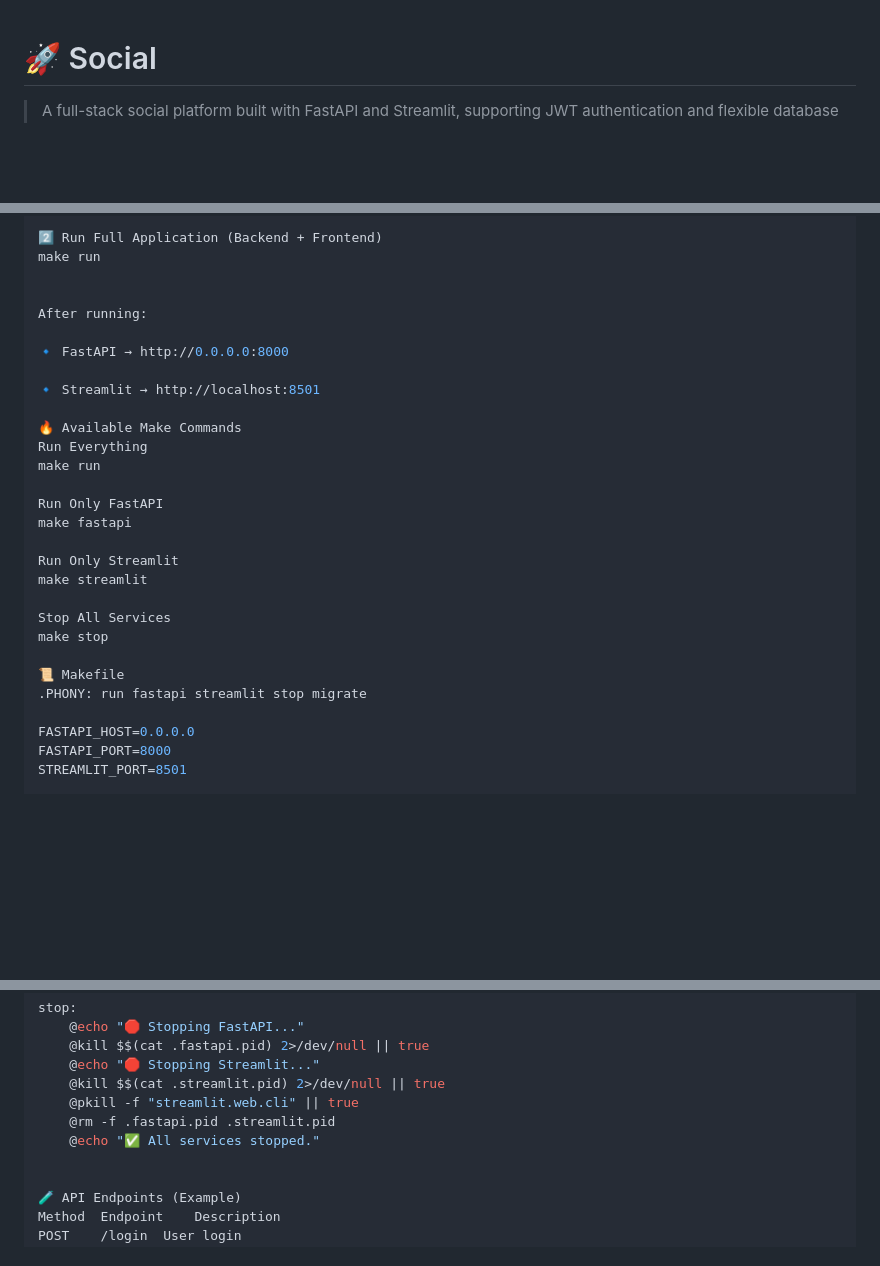
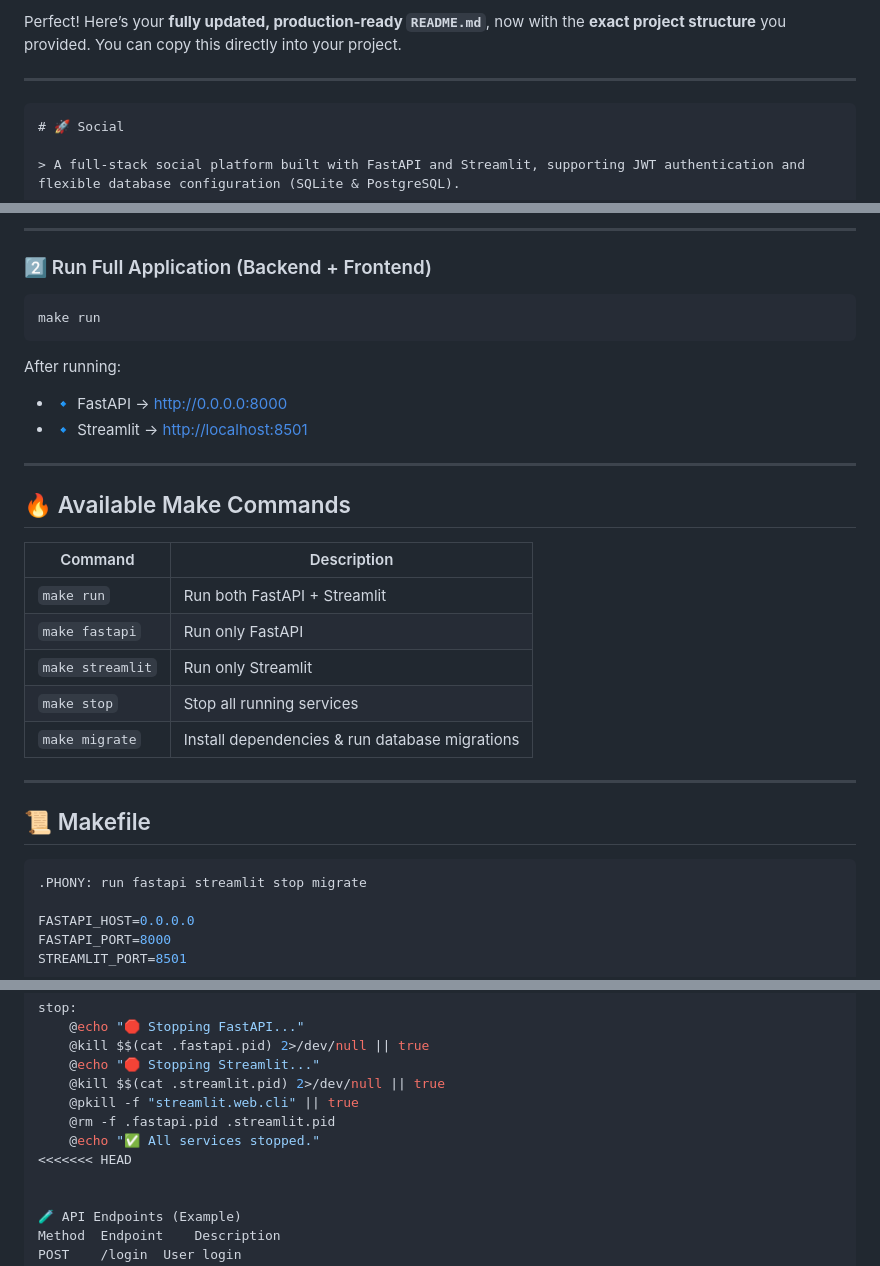
Before and after one commit to jitenx/fastapi_social, a Markdown page: README.md, 3 parts joined by grey strips. Rendered like a GitHub page; blank space fills up the shorter version.

````diff
--- a/README.md
+++ b/README.md
@@ -1,3 +1,8 @@
+Perfect! Here’s your **fully updated, production-ready `README.md`**, now with the **exact project structure** you provided. You can copy this directly into your project.
+
+---
+
+```markdown
 # 🚀 Social
 
 > A full-stack social platform built with FastAPI and Streamlit, supporting JWT authentication and flexible database configuration (SQLite & PostgreSQL).
@@ -154,28 +174,34 @@ make migrate
 
-2️⃣ Run Full Application (Backend + Frontend)
+---
+
+### 2️⃣ Run Full Application (Backend + Frontend)
+
+```bash
 make run
-
+```
 
 After running:
 
-🔹 FastAPI → http://0.0.0.0:8000
+* 🔹 FastAPI → [http://0.0.0.0:8000](http://0.0.0.0:8000)
+* 🔹 Streamlit → [http://localhost:8501](http://localhost:8501)
 
-🔹 Streamlit → http://localhost:8501
+---
 
-🔥 Available Make Commands
-Run Everything
-make run
+## 🔥 Available Make Commands
 
-Run Only FastAPI
-make fastapi
+| Command          | Description                                    |
+| ---------------- | ---------------------------------------------- |
+| `make run`       | Run both FastAPI + Streamlit                   |
+| `make fastapi`   | Run only FastAPI                               |
+| `make streamlit` | Run only Streamlit                             |
+| `make stop`      | Stop all running services                      |
+| `make migrate`   | Install dependencies & run database migrations |
 
-Run Only Streamlit
-make streamlit
+---
 
-Stop All Services
-make stop
+## 📜 Makefile
 
-📜 Makefile
+```makefile
 .PHONY: run fastapi streamlit stop migrate
 
 FASTAPI_HOST=0.0.0.0
@@ -220,6 +246,7 @@ stop:
 	@pkill -f "streamlit.web.cli" || true
 	@rm -f .fastapi.pid .streamlit.pid
 	@echo "✅ All services stopped."
+<<<<<<< HEAD
 
 
 🧪 API Endpoints (Example)
````
Also changed, not shown: other parts of README.md (+77 -12 lines).
